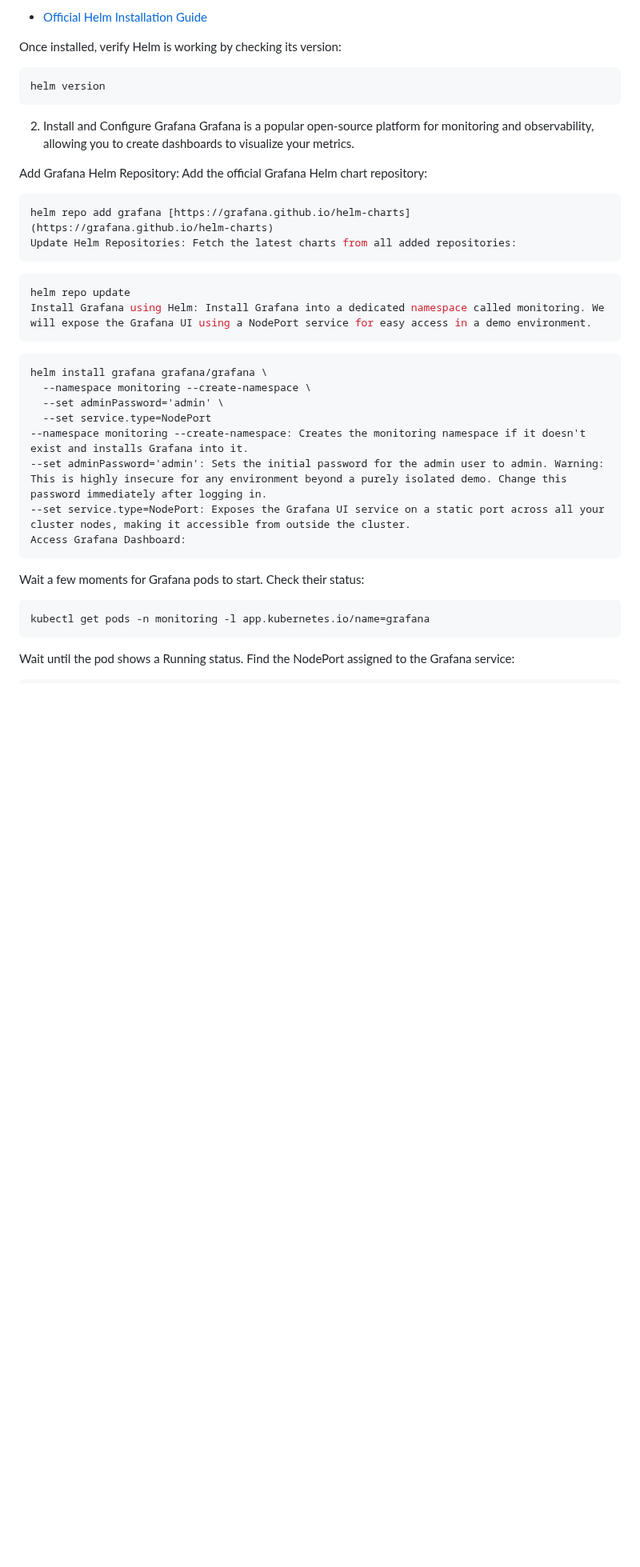
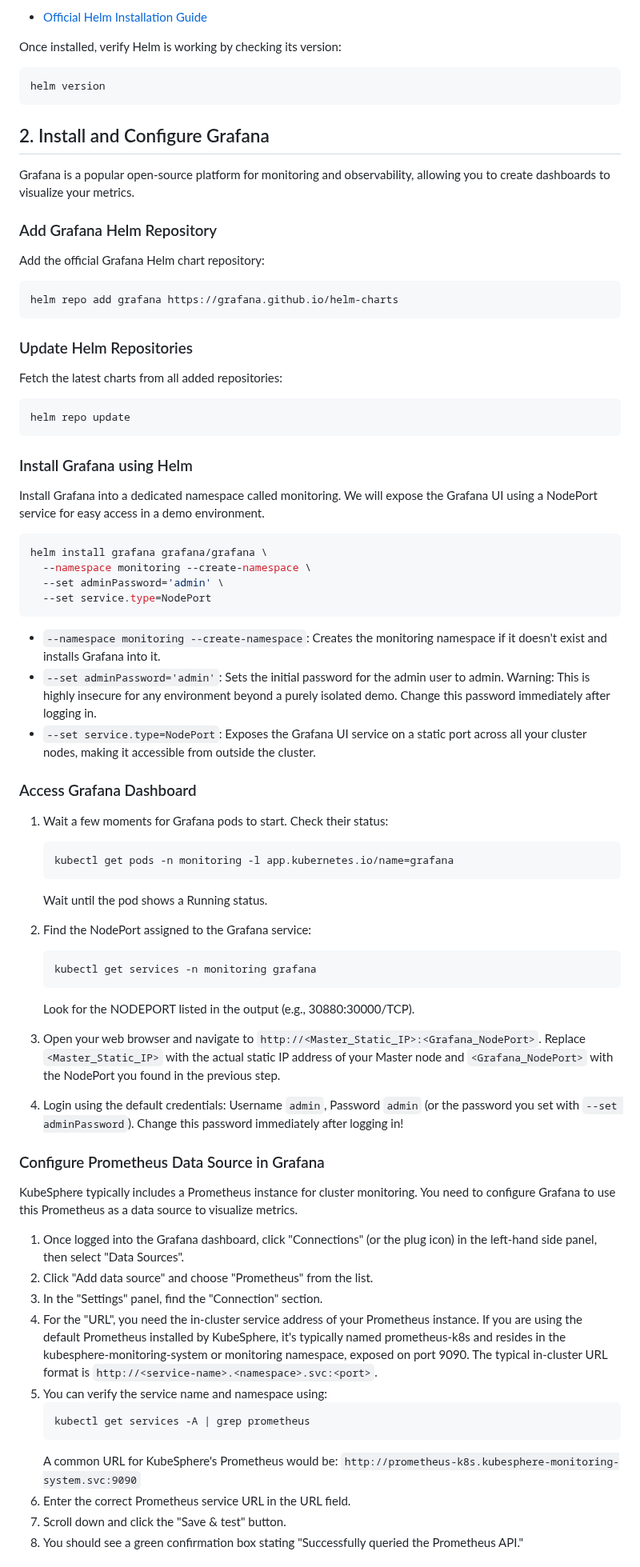
Before and after one commit to Vonrisen/mtd-cluster, a Markdown page: monitoring+falco_installation_guide.md, the part around one of its changes. Shown at 80% size. Rendered like a GitHub page; blank space fills up the shorter version.

````diff
--- a/monitoring+falco_installation_guide.md
+++ b/monitoring+falco_installation_guide.md
@@ -22,33 +22,75 @@ Once installed, verify Helm is working by checking its version:
 ```bash
 helm version
 ```
-2. Install and Configure Grafana
+
+## 2. Install and Configure Grafana
+
 Grafana is a popular open-source platform for monitoring and observability, allowing you to create dashboards to visualize your metrics.
 
-Add Grafana Helm Repository: Add the official Grafana Helm chart repository:
+### Add Grafana Helm Repository
+
+Add the official Grafana Helm chart repository:
 
 ```bash
-helm repo add grafana [https://grafana.github.io/helm-charts](https://grafana.github.io/helm-charts)
-Update Helm Repositories: Fetch the latest charts from all added repositories:
+helm repo add grafana https://grafana.github.io/helm-charts
 ```
+
+### Update Helm Repositories
+
+Fetch the latest charts from all added repositories:
+
 ```bash
 helm repo update
-Install Grafana using Helm: Install Grafana into a dedicated namespace called monitoring. We will expose the Grafana UI using a NodePort service for easy access in a demo environment.
 ```
 
-```
+### Install Grafana using Helm
+
+Install Grafana into a dedicated namespace called monitoring. We will expose the Grafana UI using a NodePort service for easy access in a demo environment.
+
+```bash
 helm install grafana grafana/grafana \
   --namespace monitoring --create-namespace \
   --set adminPassword='admin' \
   --set service.type=NodePort
---namespace monitoring --create-namespace: Creates the monitoring namespace if it doesn't exist and installs Grafana into it.
---set adminPassword='admin': Sets the initial password for the admin user to admin. Warning: This is highly insecure for any environment beyond a purely isolated demo. Change this password immediately after logging in.
---set service.type=NodePort: Exposes the Grafana UI service on a static port across all your cluster nodes, making it accessible from outside the cluster.
-Access Grafana Dashboard:
 ```
-Wait a few moments for Grafana pods to start. Check their status:
-```bash
-kubectl get pods -n monitoring -l app.kubernetes.io/name=grafana
-```
-Wait until the pod shows a Running status.
-Find the NodePort assigned to the Grafana service:
+
+* `--namespace monitoring --create-namespace`: Creates the monitoring namespace if it doesn't exist and installs Grafana into it.
+* `--set adminPassword='admin'`: Sets the initial password for the admin user to admin. Warning: This is highly insecure for any environment beyond a purely isolated demo. Change this password immediately after logging in.
+* `--set service.type=NodePort`: Exposes the Grafana UI service on a static port across all your cluster nodes, making it accessible from outside the cluster.
+
+### Access Grafana Dashboard
+
+1. Wait a few moments for Grafana pods to start. Check their status:
+   ```bash
+   kubectl get pods -n monitoring -l app.kubernetes.io/name=grafana
+   ```
+   Wait until the pod shows a Running status.
+
+2. Find the NodePort assigned to the Grafana service:
+   ```bash
+   kubectl get services -n monitoring grafana
+   ```
+   Look for the NODEPORT listed in the output (e.g., 30880:30000/TCP).
+
+3. Open your web browser and navigate to `http://<Master_Static_IP>:<Grafana_NodePort>`. Replace `<Master_Static_IP>` with the actual static IP address of your Master node and `<Grafana_NodePort>` with the NodePort you found in the previous step.
+
+4. Login using the default credentials: Username `admin`, Password `admin` (or the password you set with `--set adminPassword`). Change this password immediately after logging in!
+
+### Configure Prometheus Data Source in Grafana
+
+KubeSphere typically includes a Prometheus instance for cluster monitoring. You need to configure Grafana to use this Prometheus as a data source to visualize metrics.
+
+1. Once logged into the Grafana dashboard, click "Connections" (or the plug icon) in the left-hand side panel, then select "Data Sources".
+2. Click "Add data source" and choose "Prometheus" from the list.
+3. In the "Settings" panel, find the "Connection" section.
+4. For the "URL", you need the in-cluster service address of your Prometheus instance. If you are using the default Prometheus installed by KubeSphere, it's typically named prometheus-k8s and resides in the kubesphere-monitoring-system or monitoring namespace, exposed on port 9090. The typical in-cluster URL format is `http://<service-name>.<namespace>.svc:<port>`.
+5. You can verify the service name and namespace using:
+   ```bash
+   kubectl get services -A | grep prometheus
+   ```
+   A common URL for KubeSphere's Prometheus would be:
+   `http://prometheus-k8s.kubesphere-monitoring-system.svc:9090`
+6. Enter the correct Prometheus service URL in the URL field.
+7. Scroll down and click the "Save & test" button.
+8. You should see a green confirmation box stating "Successfully queried the Prometheus API."
+
````
Also changed, not shown: other parts of monitoring+falco_installation_guide.md (+100 -92 lines).
